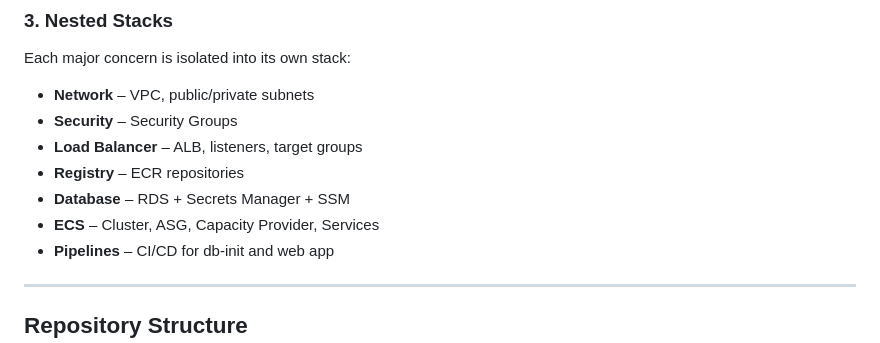
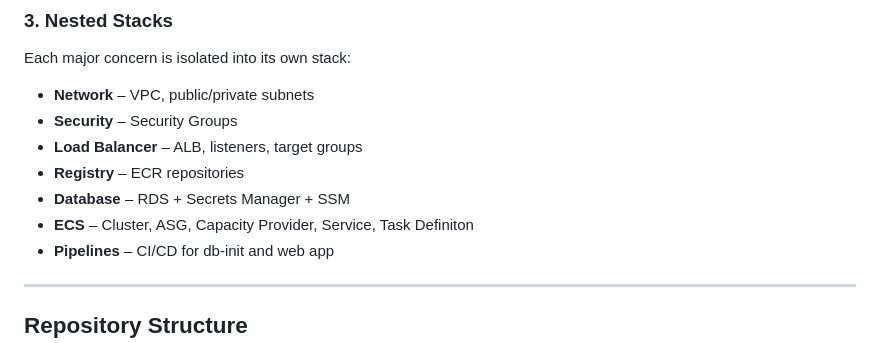
Before and after one commit to zbalci/ledger-app-aws-ecs, a Markdown page: README.md, the part around the change. Drawn GitHub-style.

```diff
--- a/README.md
+++ b/README.md
@@ -58,7 +58,7 @@ Each major concern is isolated into its own stack:
 * **Load Balancer** – ALB, listeners, target groups
 * **Registry** – ECR repositories
 * **Database** – RDS + Secrets Manager + SSM
-* **ECS** – Cluster, ASG, Capacity Provider, Services
+* **ECS** – Cluster, ASG, Capacity Provider, Service, Task Definiton
 * **Pipelines** – CI/CD for db‑init and web app
 
 ---
```
